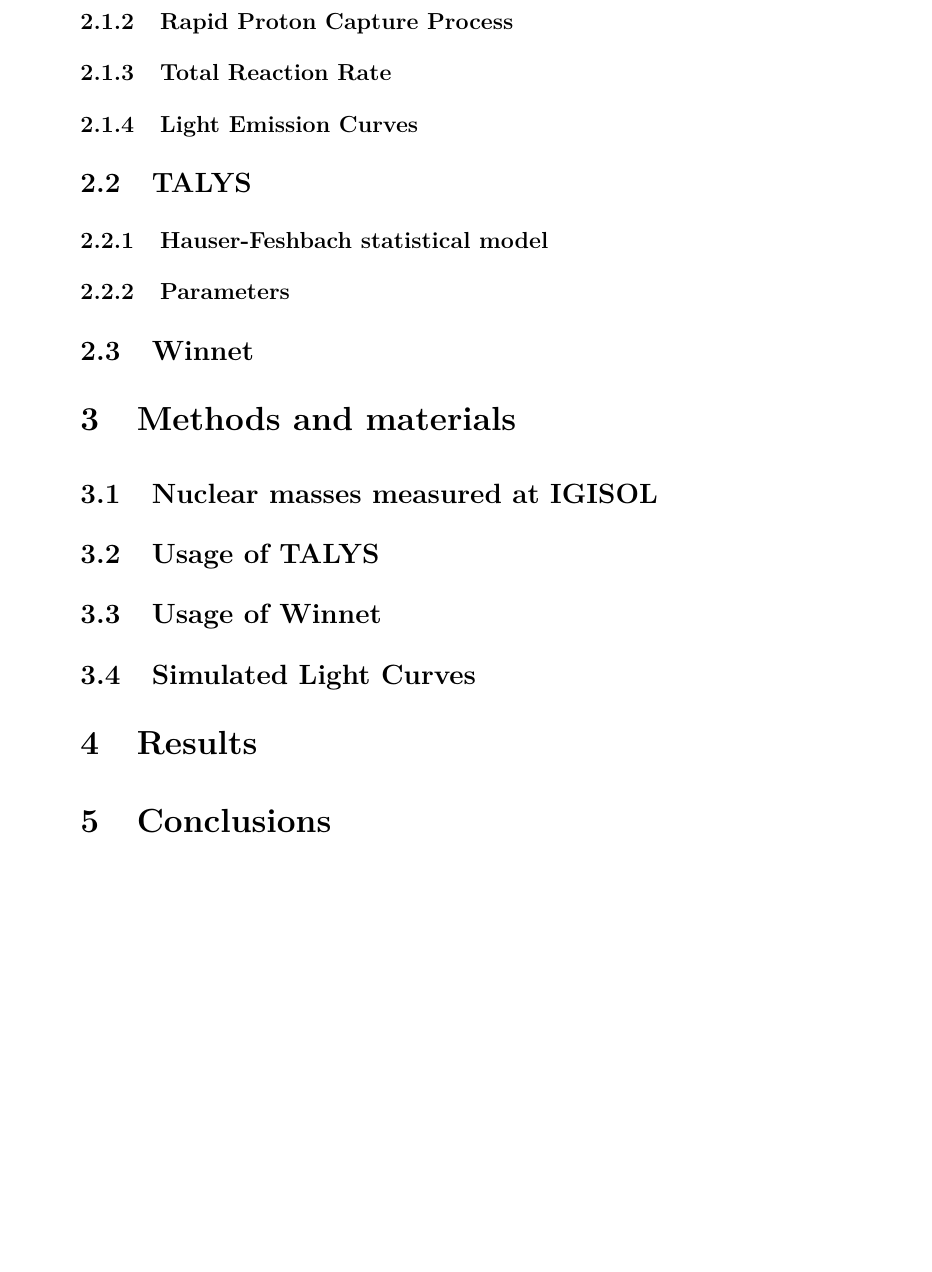
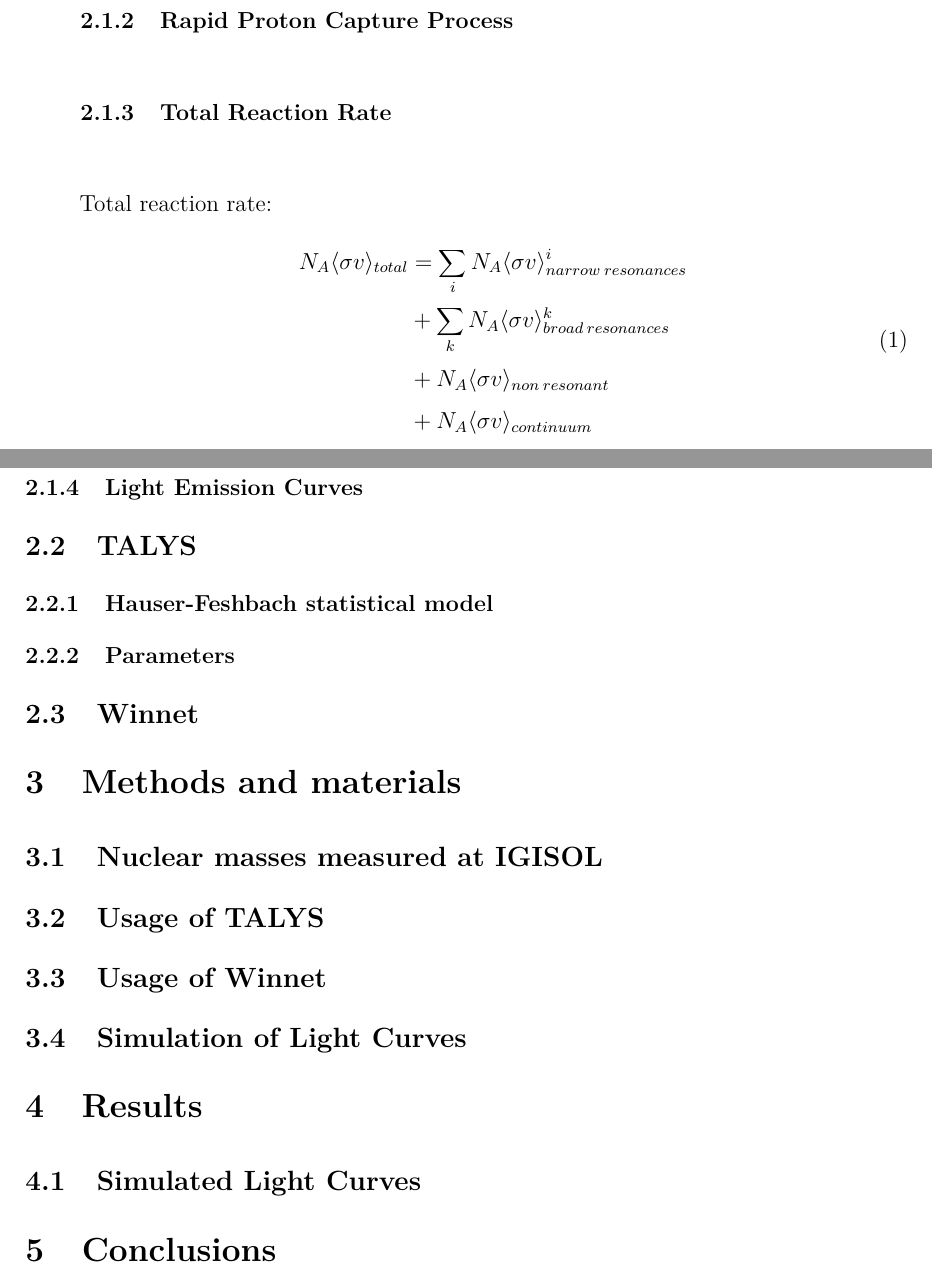
Before and after one commit to Awisuals/Masters_Thesis, a LaTeX thesis (Thesis/AV-gradu.tex): part of page 11 of 15 before the commit and two parts of pages 11 and 12 of 15 after it, the two joined at a grey line, cut so that both start at the same text, the shorter picture padded with empty space. Compiled offline with pdfLaTeX.

Commit message:
Renaming and adding total reaction rate formula

```diff
--- a/Thesis/AV-gradu.tex
+++ b/Thesis/AV-gradu.tex
@@ -167,10 +167,19 @@ Kielijelpin kirjoitusviestinnän sivuilla keskitytään tieteellisen kirjoittami
 
 \subsubsection{Rapid Proton Capture Process}
 \label{sec:rpprocess}
+% Hot CNO cycle. Hydrogen burning overcoming the Coulomb barrier via pp-chains. Temperatures for HCNO $\textrm{T} = 0.1 - 0.4 \: \textrm{GK}$. rapid proton capture goes beyond the HCNO cycle.
 
 \subsubsection{Total Reaction Rate}
 \label{sec:trr}
-
+Total reaction rate:
+\begin{equation}
+\begin{aligned}
+	N_{A} \langle \sigma v \rangle_{total} &= \sum_{i} N_{A} \langle \sigma v \rangle_{narrow\:resonances}^{i} \\
+	&+ \sum_{k} N_{A} \langle \sigma v \rangle_{broad\:resonances}^{k} \\
+	&+ N_{A} \langle \sigma v \rangle_{non\:resonant} \\
+	&+ N_{A} \langle \sigma v \rangle_{continuum}
+\end{aligned}
+\end{equation}
 \subsubsection{Light Emission Curves}
 \label{sec:lec}
 
@@ -199,11 +208,15 @@ Kielijelpin kirjoitusviestinnän sivuilla keskitytään tieteellisen kirjoittami
 \subsection{Usage of Winnet}
 \label{sec:winnetmethod}
 
-\subsection{Simulated Light Curves}
-\label{sec:slc}
+\subsection{Simulation of Light Curves}
+\label{sec:solc}
+
 
 \section{Results}
 \label{sec:results}
+
+\subsection{Simulated Light Curves}
+\label{sec:slc}
 
 % Tulokset esittelee ja kommentoi tutkimuksen tuloksia
 % normaalisti tutkimusongelmien esittämisjärjestyksessä.
```
Also changed, not shown: Thesis/AV-gradu.pdf, 7 other files.
